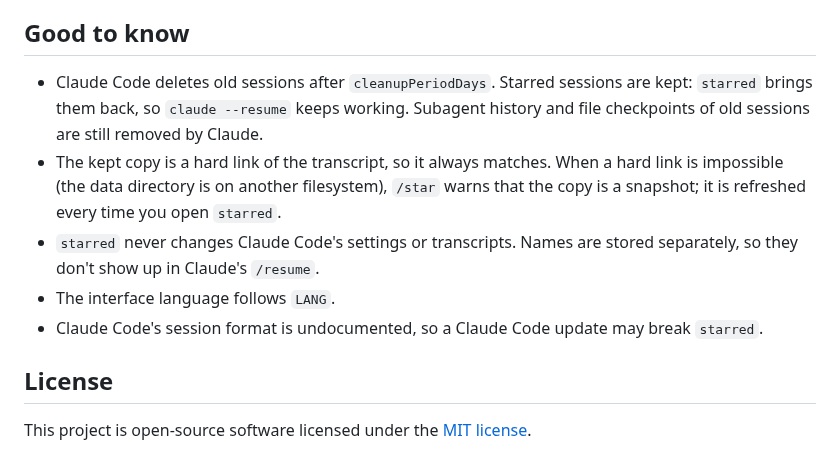
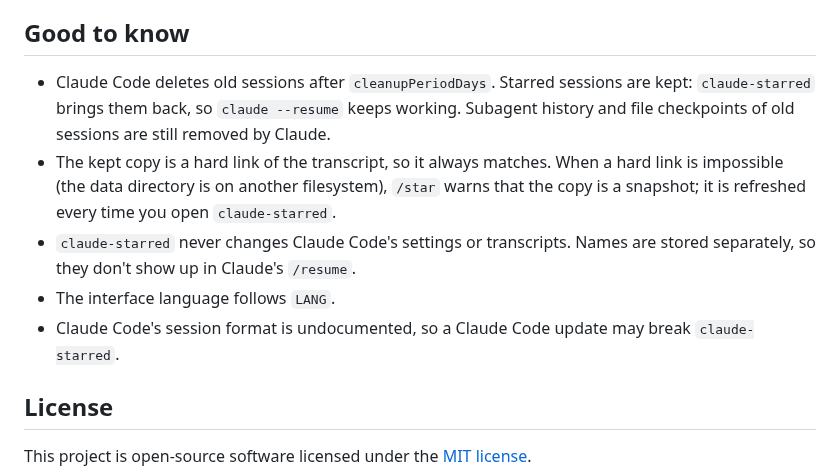
Before and after one commit to artengin/claude-starred, a Markdown page: README.md, the part around one of its changes. Drawn GitHub-style.

```diff
--- a/README.md
+++ b/README.md
@@ -81,11 +81,11 @@ starred uninstall
 
 ## Good to know
 
-- Claude Code deletes old sessions after `cleanupPeriodDays`. Starred sessions are kept: `starred` brings them back, so `claude --resume` keeps working. Subagent history and file checkpoints of old sessions are still removed by Claude.
-- The kept copy is a hard link of the transcript, so it always matches. When a hard link is impossible (the data directory is on another filesystem), `/star` warns that the copy is a snapshot; it is refreshed every time you open `starred`.
-- `starred` never changes Claude Code's settings or transcripts. Names are stored separately, so they don't show up in Claude's `/resume`.
+- Claude Code deletes old sessions after `cleanupPeriodDays`. Starred sessions are kept: `claude-starred` brings them back, so `claude --resume` keeps working. Subagent history and file checkpoints of old sessions are still removed by Claude.
+- The kept copy is a hard link of the transcript, so it always matches. When a hard link is impossible (the data directory is on another filesystem), `/star` warns that the copy is a snapshot; it is refreshed every time you open `claude-starred`.
+- `claude-starred` never changes Claude Code's settings or transcripts. Names are stored separately, so they don't show up in Claude's `/resume`.
 - The interface language follows `LANG`.
-- Claude Code's session format is undocumented, so a Claude Code update may break `starred`.
+- Claude Code's session format is undocumented, so a Claude Code update may break `claude-starred`.
 
 ## License
 
```
Also changed, not shown: other parts of README.md (+8 -8 lines), demo/demo.gif, 11 other files.
